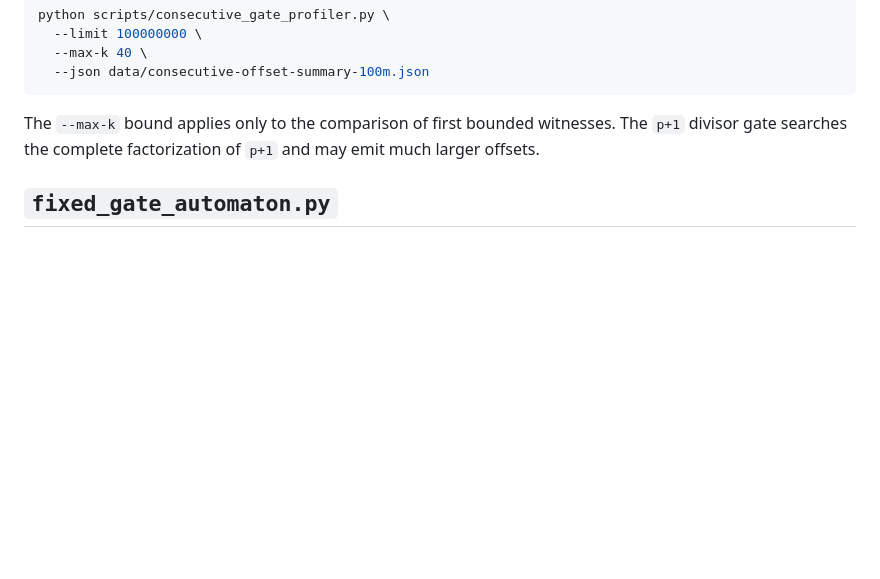
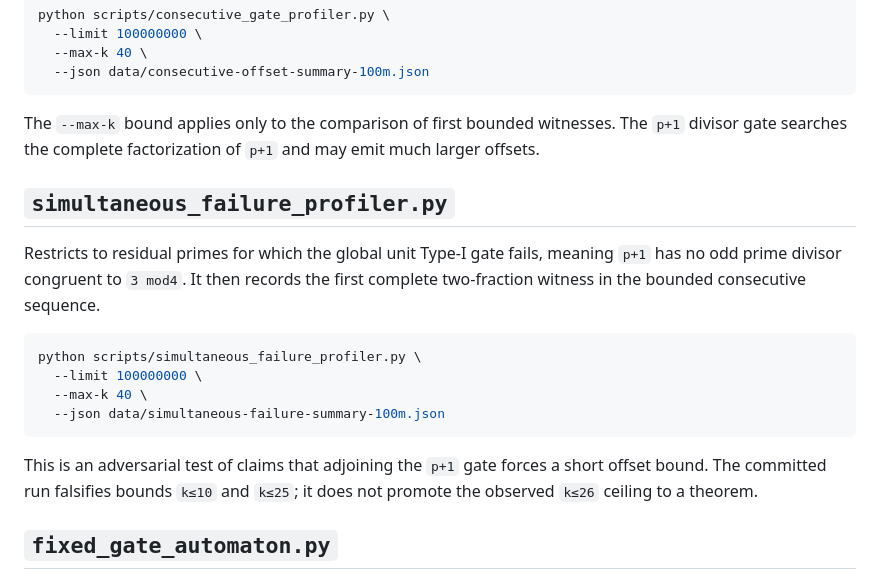
Before and after one commit to akakabrian/ErdosStraus, a Markdown page: scripts/README.md, the part around the change. Drawn GitHub-style; blank space fills up the shorter version.

Commit message:
Document simultaneous consecutive-gate failure profiling

````diff
--- a/scripts/README.md
+++ b/scripts/README.md
@@ -100,6 +100,19 @@ python scripts/consecutive_gate_profiler.py \
 
 The `--max-k` bound applies only to the comparison of first bounded witnesses. The `p+1` divisor gate searches the complete factorization of `p+1` and may emit much larger offsets.
 
+## `simultaneous_failure_profiler.py`
+
+Restricts to residual primes for which the global unit Type-I gate fails, meaning `p+1` has no odd prime divisor congruent to `3 mod4`. It then records the first complete two-fraction witness in the bounded consecutive sequence.
+
+```bash
+python scripts/simultaneous_failure_profiler.py \
+  --limit 100000000 \
+  --max-k 40 \
+  --json data/simultaneous-failure-summary-100m.json
+```
+
+This is an adversarial test of claims that adjoining the `p+1` gate forces a short offset bound. The committed run falsifies bounds `k≤10` and `k≤25`; it does not promote the observed `k≤26` ceiling to a theorem.
+
 ## `fixed_gate_automaton.py`
 
 Implements the exact coprime-divisor gate for one odd modulus. For each prime power `q^e || x`, it may assign no power or one exponent `q^j`, `1≤j≤e`, to exactly one side. Either resulting divisor may equal `1`.
````
